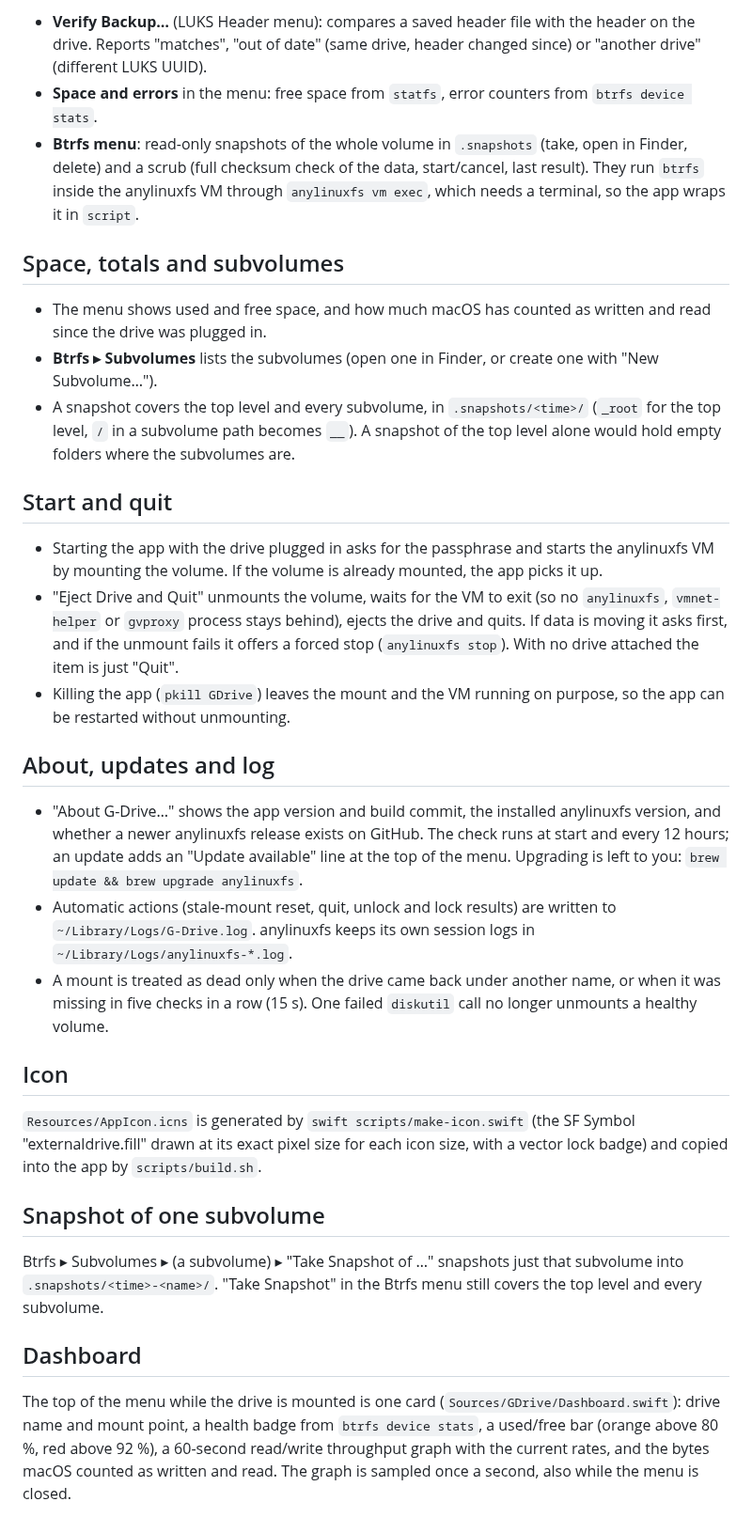
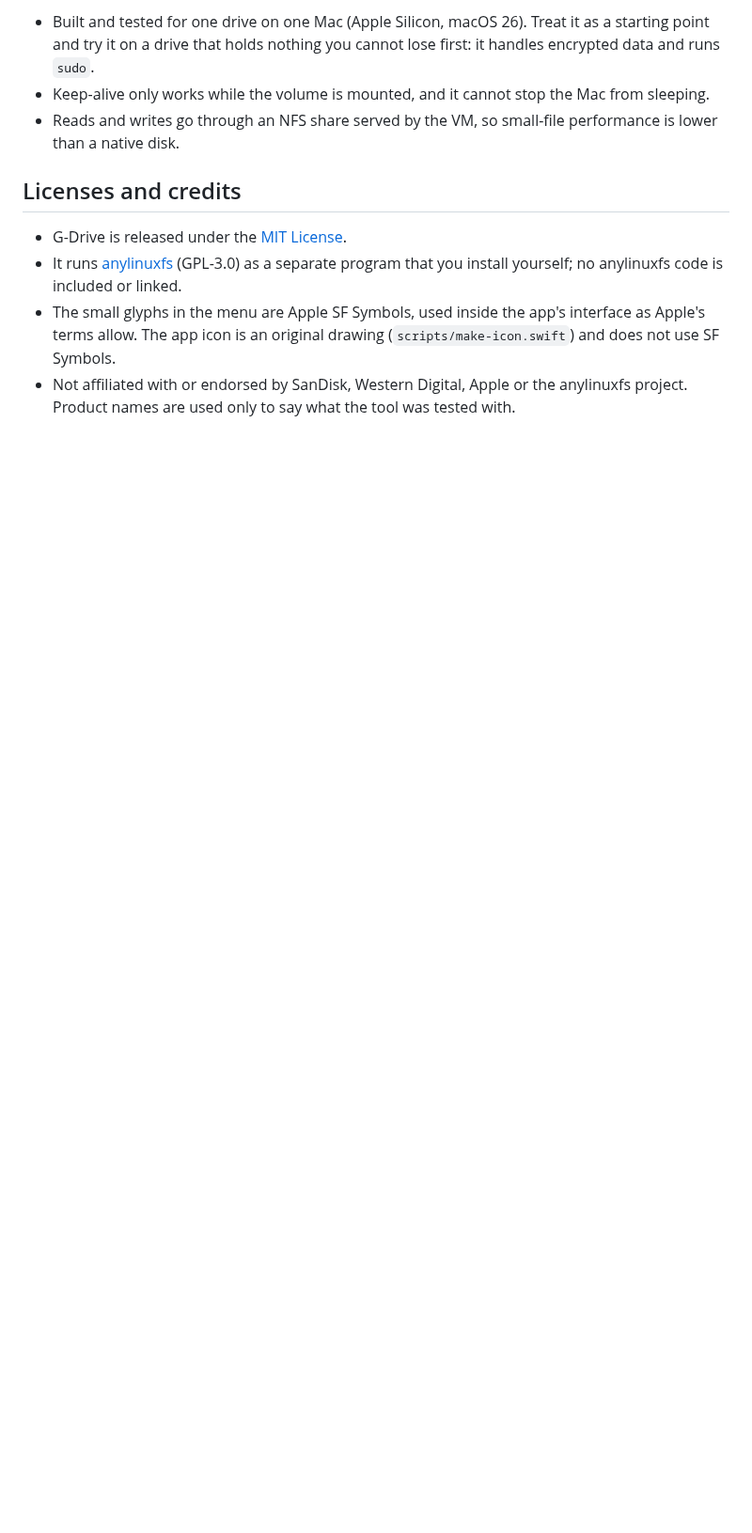
Before and after one commit to shatyrko/btrfs4mac, a Markdown page: README.md, the part around one of its changes. Shown at 94% size. Rendered like a GitHub page; blank space fills up the shorter version.

```diff
--- a/README.md
+++ b/README.md
@@ -56,34 +97,11 @@ If the drive drops off the bus and comes back under another name (`disk4` → `d
 
-- **Verify Backup…** (LUKS Header menu): compares a saved header file with the header on the drive. Reports "matches", "out of date" (same drive, header changed since) or "another drive" (different LUKS UUID).
-- **Space and errors** in the menu: free space from `statfs`, error counters from `btrfs device stats`.
-- **Btrfs menu**: read-only snapshots of the whole volume in `.snapshots` (take, open in Finder, delete) and a scrub (full checksum check of the data, start/cancel, last result). They run `btrfs` inside the anylinuxfs VM through `anylinuxfs vm exec`, which needs a terminal, so the app wraps it in `script`.
+- Built and tested for one drive on one Mac (Apple Silicon, macOS 26). Treat it as a starting point and try it on a drive that holds nothing you cannot lose first: it handles encrypted data and runs `sudo`.
+- Keep-alive only works while the volume is mounted, and it cannot stop the Mac from sleeping.
+- Reads and writes go through an NFS share served by the VM, so small-file performance is lower than a native disk.
 
-## Space, totals and subvolumes
+## Licenses and credits
 
-- The menu shows used and free space, and how much macOS has counted as written and read since the drive was plugged in.
-- **Btrfs ▸ Subvolumes** lists the subvolumes (open one in Finder, or create one with "New Subvolume…").
-- A snapshot covers the top level and every subvolume, in `.snapshots/<time>/` (`_root` for the top level, `/` in a subvolume path becomes `__`). A snapshot of the top level alone would hold empty folders where the subvolumes are.
-
-## Start and quit
-
-- Starting the app with the drive plugged in asks for the passphrase and starts the anylinuxfs VM by mounting the volume. If the volume is already mounted, the app picks it up.
-- "Eject Drive and Quit" unmounts the volume, waits for the VM to exit (so no `anylinuxfs`, `vmnet-helper` or `gvproxy` process stays behind), ejects the drive and quits. If data is moving it asks first, and if the unmount fails it offers a forced stop (`anylinuxfs stop`). With no drive attached the item is just "Quit".
-- Killing the app (`pkill GDrive`) leaves the mount and the VM running on purpose, so the app can be restarted without unmounting.
-
-## About, updates and log
-
-- "About G-Drive…" shows the app version and build commit, the installed anylinuxfs version, and whether a newer anylinuxfs release exists on GitHub. The check runs at start and every 12 hours; an update adds an "Update available" line at the top of the menu. Upgrading is left to you: `brew update && brew upgrade anylinuxfs`.
-- Automatic actions (stale-mount reset, quit, unlock and lock results) are written to `~/Library/Logs/G-Drive.log`. anylinuxfs keeps its own session logs in `~/Library/Logs/anylinuxfs-*.log`.
-- A mount is treated as dead only when the drive came back under another name, or when it was missing in five checks in a row (15 s). One failed `diskutil` call no longer unmounts a healthy volume.
-
-## Icon
-
-`Resources/AppIcon.icns` is generated by `swift scripts/make-icon.swift` (the SF Symbol "externaldrive.fill" drawn at its exact pixel size for each icon size, with a vector lock badge) and copied into the app by `scripts/build.sh`.
-
-## Snapshot of one subvolume
-
-Btrfs ▸ Subvolumes ▸ (a subvolume) ▸ "Take Snapshot of …" snapshots just that subvolume into `.snapshots/<time>-<name>/`. "Take Snapshot" in the Btrfs menu still covers the top level and every subvolume.
-
-## Dashboard
-
-The top of the menu while the drive is mounted is one card (`Sources/GDrive/Dashboard.swift`): drive name and mount point, a health badge from `btrfs device stats`, a used/free bar (orange above 80 %, red above 92 %), a 60-second read/write throughput graph with the current rates, and the bytes macOS counted as written and read. The graph is sampled once a second, also while the menu is closed.
+- G-Drive is released under the [MIT License](LICENSE).
+- It runs [anylinuxfs](https://github.com/nohajc/anylinuxfs) (GPL-3.0) as a separate program that you install yourself; no anylinuxfs code is included or linked.
+- The small glyphs in the menu are Apple SF Symbols, used inside the app's interface as Apple's terms allow. The app icon is an original drawing (`scripts/make-icon.swift`) and does not use SF Symbols.
+- Not affiliated with or endorsed by SanDisk, Western Digital, Apple or the anylinuxfs project. Product names are used only to say what the tool was tested with.
```
Also changed, not shown: other parts of README.md (+64 -23 lines), docs/dashboard-dark.png (added), docs/dashboard-light.png (added), docs/icon.png (added), 4 other files.
